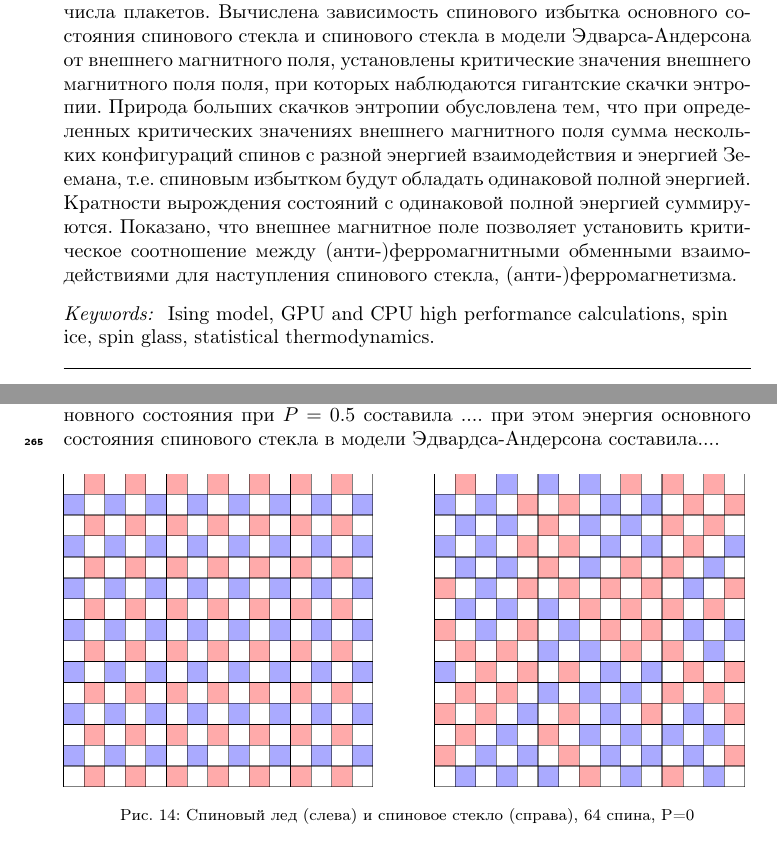
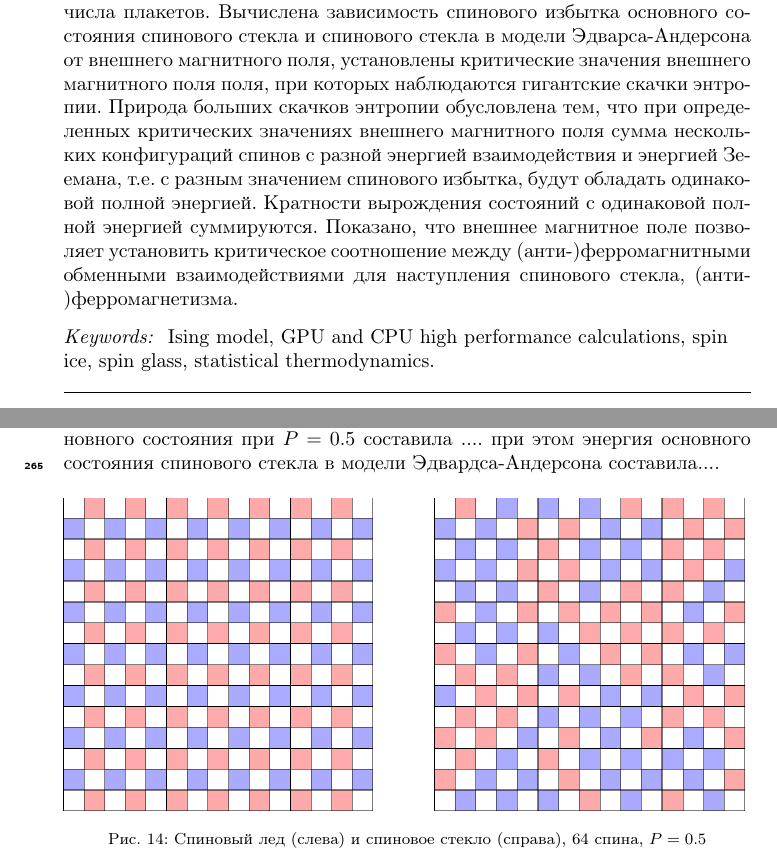
Before and after one commit to feirime/Ground-state-search-2D-Ising-model, a LaTeX paper (main.tex): two parts of pages 2 and 15 of 26, joined at a grey line, cut so that both start at the same text. Compiled offline with pdfLaTeX.

Commit message:
стар3

```diff
--- a/main.tex
+++ b/main.tex
@@ -87,7 +87,7 @@
 
 \begin{abstract}
 
-Методом исчерпывающего перечисления были точно рассчитаны все возможные состояния модели спинового стекла Эдвардса-Андерсона и спинового льда на простой квадратной решетке 8х8 спинов. Вычислена энергия основного состояния спинового стекла и спинового стекла для исследуемых образцов конечного размера. Установлено, что макроскопическое вырождение основного состояния фрустрированных спиновых систем обусловлено существованием заданного количества способов размещения фрустрированных пар на решетке. Представлен алгоритм поиска конфигурации основного состояния и подход к вычислению кратности вырождения для заданного числа плакетов. Вычислена зависимость спинового избытка основного состояния спинового стекла и спинового стекла в модели Эдварса-Андерсона от внешнего магнитного поля, установлены критические значения внешнего магнитного поля поля, при которых наблюдаются гигантские скачки энтропии. Природа больших скачков энтропии обусловлена тем, что при определенных критических значениях внешнего магнитного поля сумма нескольких конфигураций спинов с разной энергией взаимодействия и энергией Зеемана, т.е. спиновым избытком будут обладать одинаковой полной энергией. Кратности вырождения состояний с одинаковой полной энергией суммируются. Показано, что внешнее магнитное поле позволяет установить критическое соотношение между (анти-)ферромагнитными обменными взаимодействиями для наступления спинового стекла, (анти-)ферромагнетизма.
+Методом исчерпывающего перечисления были точно рассчитаны все возможные состояния модели спинового стекла Эдвардса-Андерсона и спинового льда на простой квадратной решетке 8х8 спинов. Вычислена энергия основного состояния спинового стекла и спинового стекла для исследуемых образцов конечного размера. Установлено, что макроскопическое вырождение основного состояния фрустрированных спиновых систем обусловлено существованием заданного количества способов размещения фрустрированных пар на решетке. Представлен алгоритм поиска конфигурации основного состояния и подход к вычислению кратности вырождения для заданного числа плакетов. Вычислена зависимость спинового избытка основного состояния спинового стекла и спинового стекла в модели Эдварса-Андерсона от внешнего магнитного поля, установлены критические значения внешнего магнитного поля поля, при которых наблюдаются гигантские скачки энтропии. Природа больших скачков энтропии обусловлена тем, что при определенных критических значениях внешнего магнитного поля сумма нескольких конфигураций спинов с разной энергией взаимодействия и энергией Зеемана, т.е. с разным значением спинового избытка, будут обладать одинаковой полной энергией. Кратности вырождения состояний с одинаковой полной энергией суммируются. Показано, что внешнее магнитное поле позволяет установить критическое соотношение между (анти-)ферромагнитными обменными взаимодействиями для наступления спинового стекла, (анти-)ферромагнетизма.
 
 \end{abstract}
 
@@ -530,7 +530,7 @@ TO DO: \\
 	\begin{minipage}[h]{0.45\linewidth}
 		\includegraphics[width=1\linewidth]{pictures/cell_SG_64_J0_6.png}
 	\end{minipage}
-	\caption{Спиновый лед (слева) и спиновое стекло (справа), 64 спина, P=0}
+	\caption{Спиновый лед (слева) и спиновое стекло (справа), 64 спина, $P=0.5$}
 	\label{fig:cell_SI_SG}
 \end{figure}
 
```
